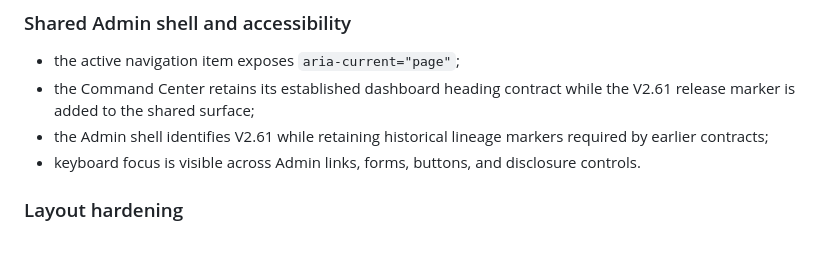
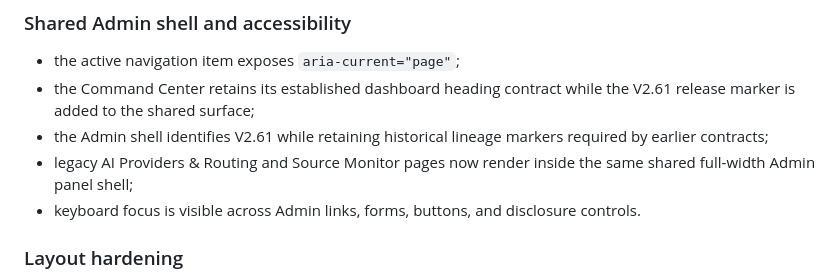
Before and after one commit to davemt74-lang/standalone, a Markdown page: docs/admin-v2-61-final-admin-hardening.md, the part around the change. Drawn GitHub-style; blank space fills up the shorter version.

Commit message:
Admin V2.61: document legacy shell convergence

```diff
--- a/docs/admin-v2-61-final-admin-hardening.md
+++ b/docs/admin-v2-61-final-admin-hardening.md
@@ -28,6 +28,7 @@ This fixes the prior mismatch where an operator could legitimately hold release-
 - the active navigation item exposes `aria-current="page"`;
 - the Command Center retains its established dashboard heading contract while the V2.61 release marker is added to the shared surface;
 - the Admin shell identifies V2.61 while retaining historical lineage markers required by earlier contracts;
+- legacy AI Providers & Routing and Source Monitor pages now render inside the same shared full-width Admin panel shell;
 - keyboard focus is visible across Admin links, forms, buttons, and disclosure controls.
 
 ### Layout hardening
```
